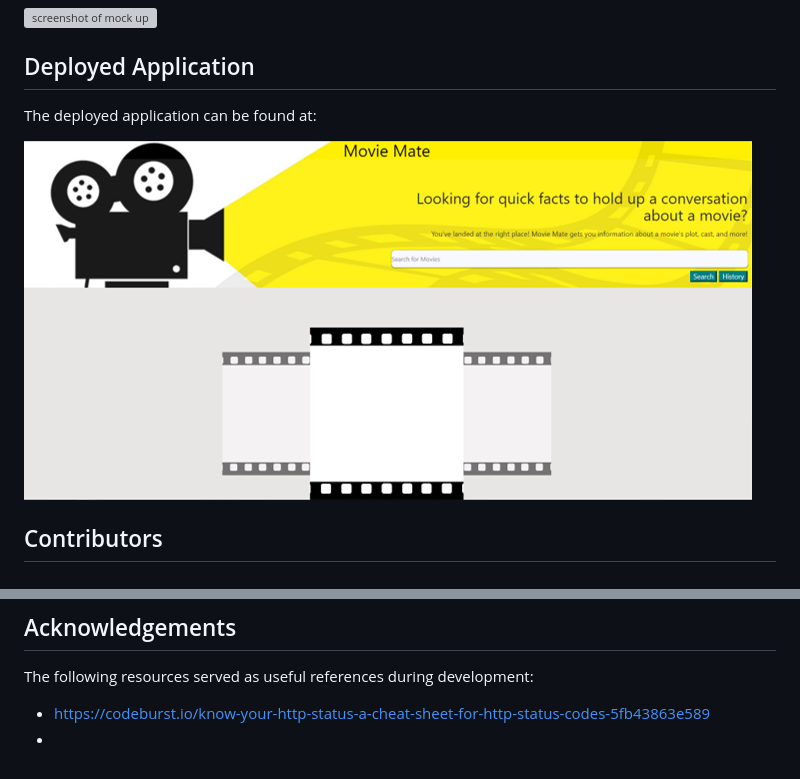
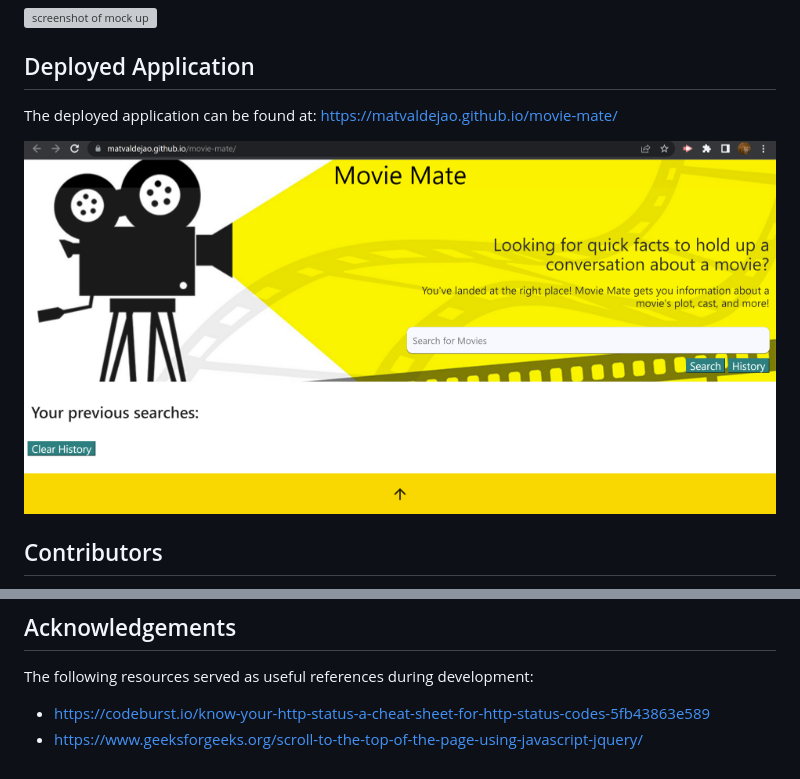
Before and after one commit to MatValdejao/movie-mate, a Markdown page: README.md, 2 parts joined by grey strips. GitHub-like rendering; pictures changed too: assets/images/final-screenshot.png; grey boxes are pictures that could not be loaded.

Commit message:
README with deployed link and screenshot

```diff
--- a/README.md
+++ b/README.md
@@ -29,7 +29,7 @@ Movie Mate was built using:
 
 ## Deployed Application
 
-The deployed application can be found at:
+The deployed application can be found at: https://matvaldejao.github.io/movie-mate/
 
 ![screenshot of deployed application](./assets/images/final-screenshot.png)
 
@@ -46,4 +46,4 @@ The deployed application can be found at:
 
 The following resources served as useful references during development:
 * https://codeburst.io/know-your-http-status-a-cheat-sheet-for-http-status-codes-5fb43863e589
-*
+* https://www.geeksforgeeks.org/scroll-to-the-top-of-the-page-using-javascript-jquery/
```
